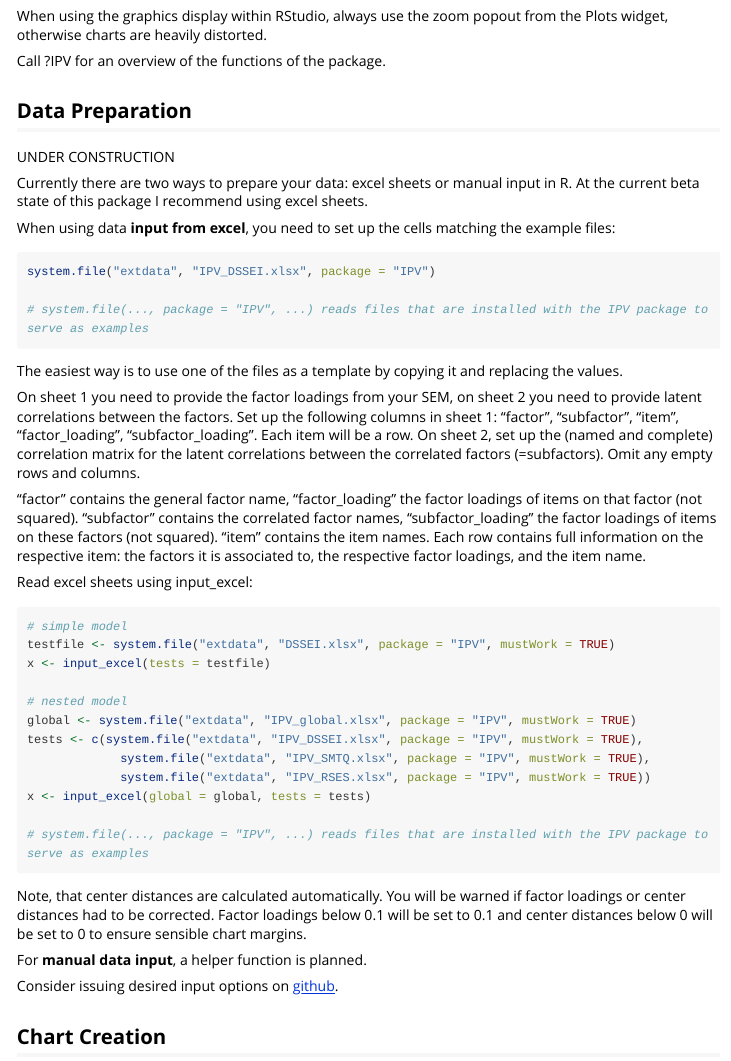
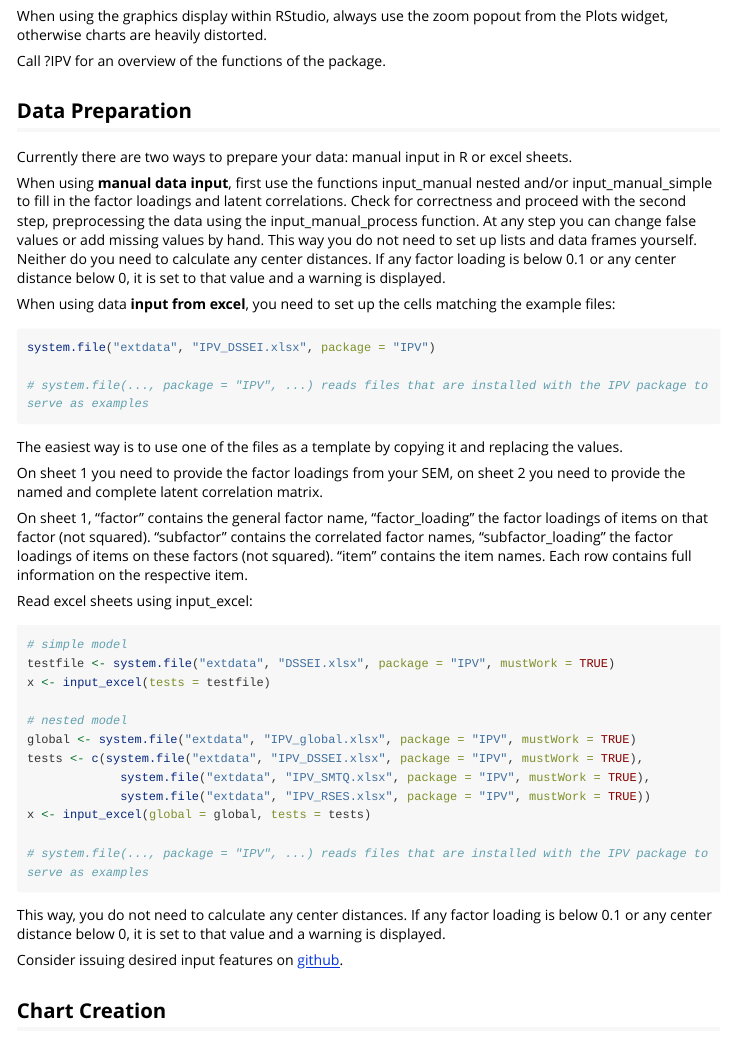
Before and after one commit to NilsPetras/IPV, an R Markdown document (vignettes/ipv-vignette.Rmd): the page in a window 1100 px wide, from 3980 px down. Rendered offline with R 4.5, knitr and Pandoc, with nearby package versions; long lines of code are wrapped.

Commit message:
Vignette update and Bugfix
updated manual input in Vignette, fixed a bug that messed up the order of facets and tests and displayed the correlations wrongly

````diff
--- a/vignettes/ipv-vignette.Rmd
+++ b/vignettes/ipv-vignette.Rmd
@@ -117,9 +117,9 @@ Call ?IPV for an overview of the functions of the package.
 
 ## Data Preparation
 
-UNDER CONSTRUCTION
+Currently there are two ways to prepare your data: manual input in R or excel sheets.
 
-Currently there are two ways to prepare your data: excel sheets or manual input in R. At the current beta state of this package I recommend using excel sheets.
+When using **manual data input**, first use the functions input_manual nested and/or input_manual_simple to fill in the factor loadings and latent correlations. Check for correctness and proceed with the second step, preprocessing the data using the input_manual_process function. At any step you can change false values or add missing values by hand. This way you do not need to set up lists and data frames yourself. Neither do you need to calculate any center distances. If any factor loading is below 0.1 or any center distance below 0, it is set to that value and a warning is displayed.
 
 When using data **input from excel**, you need to set up the cells matching the example files:
 ```{r, eval=FALSE}
@@ -129,9 +129,9 @@ system.file("extdata", "IPV_DSSEI.xlsx", package = "IPV")
 ```
 The easiest way is to use one of the files as a template by copying it and replacing the values.
 
-On sheet 1 you need to provide the factor loadings from your SEM, on sheet 2 you need to provide latent correlations between the factors. Set up the following columns in sheet 1: "factor", "subfactor", "item", "factor_loading", "subfactor_loading". Each item will be a row. On sheet 2, set up the (named and complete) correlation matrix for the latent correlations between the correlated factors (=subfactors). Omit any empty rows and columns.
+On sheet 1 you need to provide the factor loadings from your SEM, on sheet 2 you need to provide the named and complete latent correlation matrix.
 
-"factor" contains the general factor name, "factor_loading" the factor loadings of items on that factor (not squared). "subfactor" contains the correlated factor names, "subfactor_loading" the factor loadings of items on these factors (not squared). "item" contains the item names. Each row contains full information on the respective item: the factors it is associated to, the respective factor loadings, and the item name.
+On sheet 1, "factor" contains the general factor name, "factor_loading" the factor loadings of items on that factor (not squared). "subfactor" contains the correlated factor names, "subfactor_loading" the factor loadings of items on these factors (not squared). "item" contains the item names. Each row contains full information on the respective item.
 
 Read excel sheets using input_excel:
 
@@ -150,12 +150,9 @@ x <- input_excel(global = global, tests = tests)
 # system.file(..., package = "IPV", ...) reads files that are installed with the IPV package to serve as examples
 ```
 
+This way, you do not need to calculate any center distances. If any factor loading is below 0.1 or any center distance below 0, it is set to that value and a warning is displayed.
 
-Note, that center distances are calculated automatically. You will be warned if factor loadings or center distances had to be corrected. Factor loadings below 0.1 will be set to 0.1 and center distances below 0 will be set to 0 to ensure sensible chart margins.
-
-For **manual data input**, a helper function is planned.
-
-Consider issuing desired input options on [github](https://github.com/NilsPetras/IPV/issues).
+Consider issuing desired input features on [github](https://github.com/NilsPetras/IPV/issues).
 
 ## Chart Creation {#fac}
 
````
Also changed, not shown: R/coord_facets.R (+3 -3 lines), R/coord_nested.R (+1 -1 lines).
